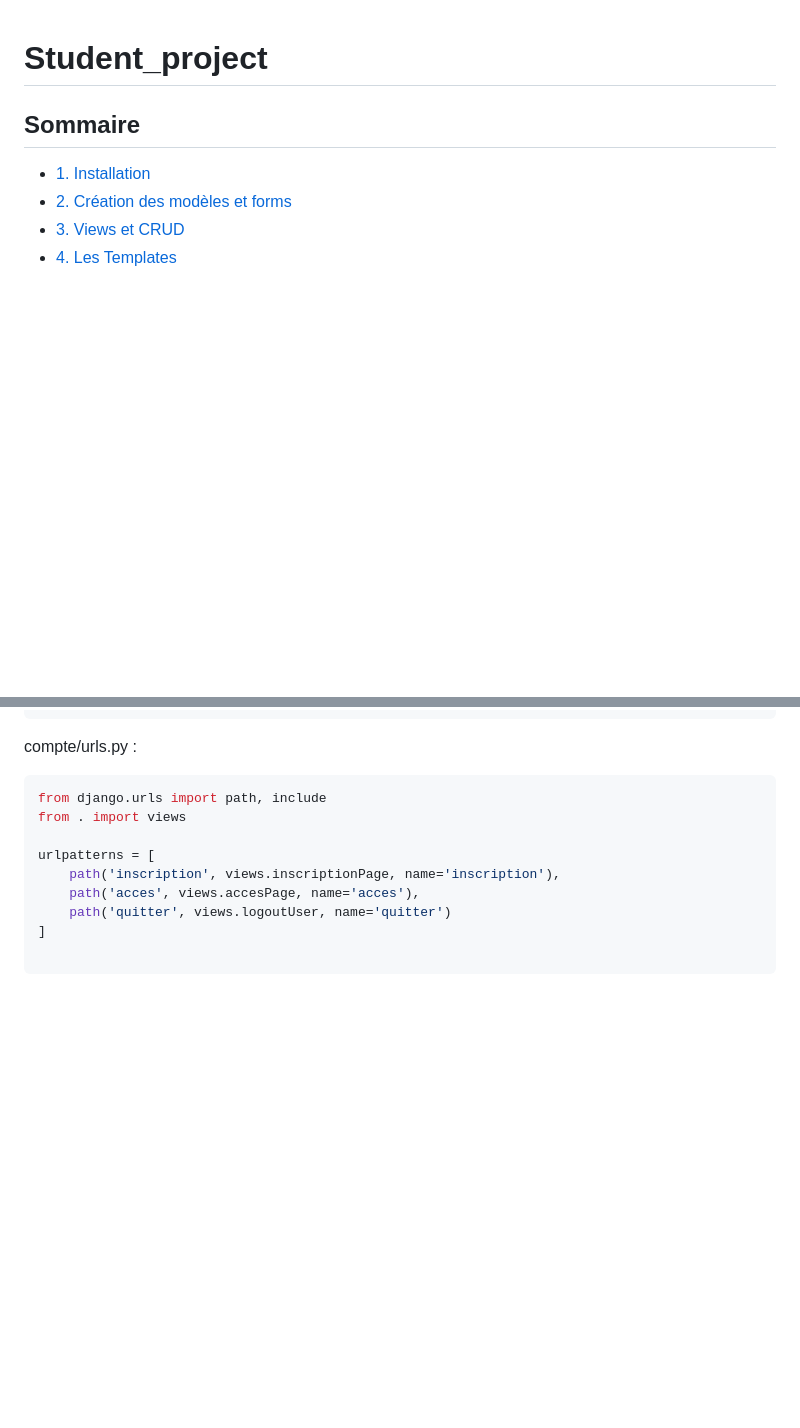
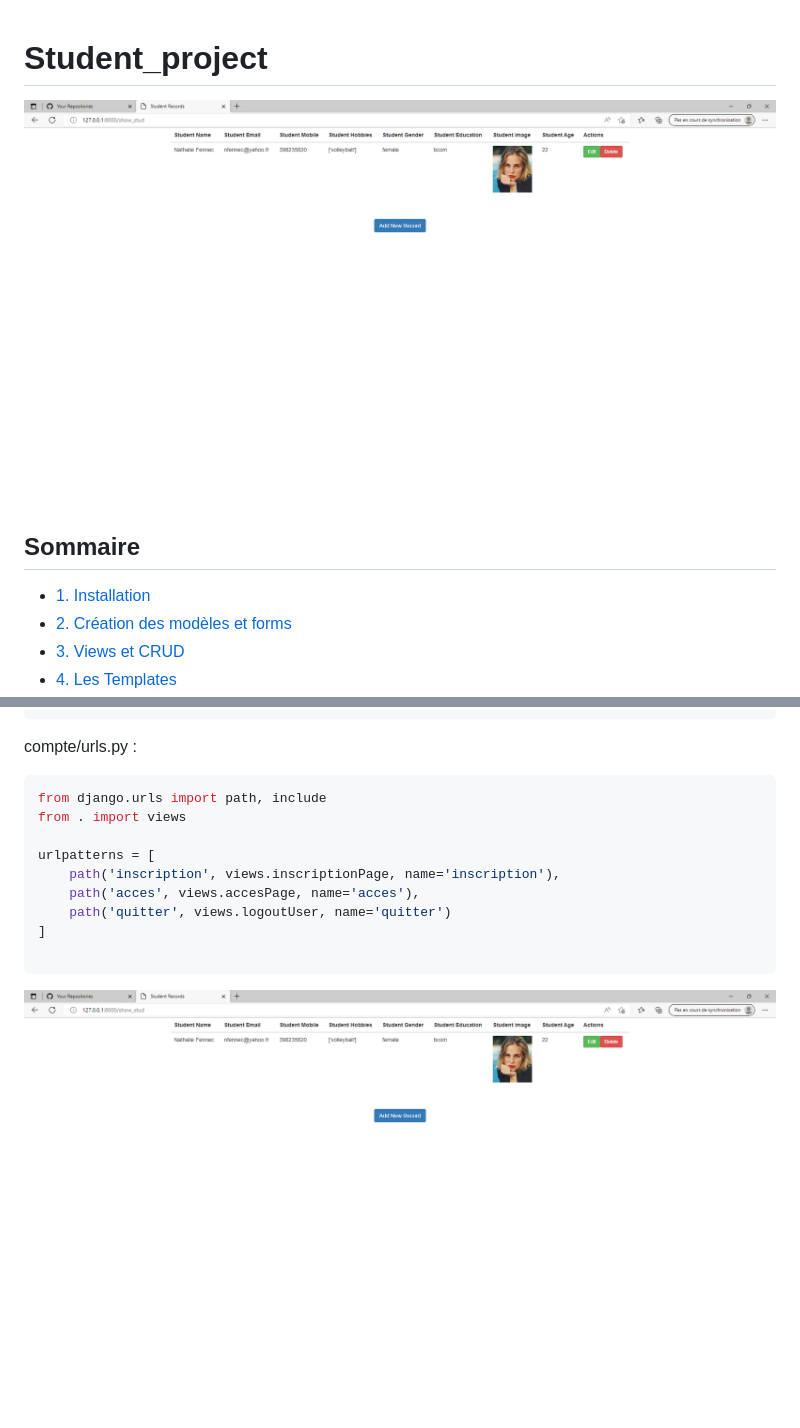
Before and after one commit to lefatoum2/Student_project, a Markdown page: README.md, 2 parts joined by grey strips. Rendered like a GitHub page; pictures changed too: images/StudentRecords.png (added); blank space fills up the shorter version.

Commit message:
images

`````diff
--- a/README.md
+++ b/README.md
@@ -1,5 +1,5 @@
 # Student_project
-
+![img6](./images/StudentRecords.png)
 ## Sommaire
 
 * [1. Installation](#Section_1)
@@ -908,3 +908,4 @@ urlpatterns = [
 ]
 
 ````
+![img6](./images/StudentRecords.png)
`````
Also changed, not shown: 1 other file.
